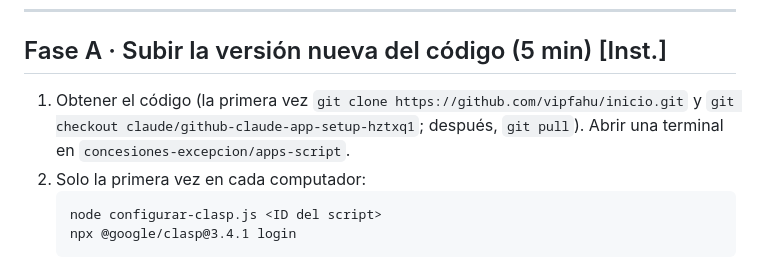
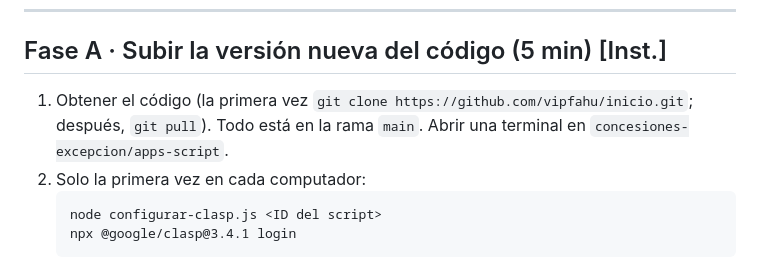
Before and after one commit to vipfahu/inicio, a Markdown page: concesiones-excepcion/apps-script/ACTIVACION.md, the part around the change. Drawn GitHub-style.

Commit message:
ACTIVACION: el código se obtiene de main, no de la rama antigua
Co-Authored-By: Claude Fable 5.1 <noreply@anthropic.com>
Claude-Session: https://claude.ai/code/session_01TaXqahodVJiMZYVcR1q3Ta

````diff
--- a/concesiones-excepcion/apps-script/ACTIVACION.md
+++ b/concesiones-excepcion/apps-script/ACTIVACION.md
@@ -10,8 +10,8 @@ Administración · `URL` = dirección del panel (termina en `/exec`).
 
 ## Fase A · Subir la versión nueva del código (5 min) [Inst.]
 
-1. Obtener el código (la primera vez `git clone https://github.com/vipfahu/inicio.git` y `git checkout claude/github-claude-app-setup-hztxq1`;
-   después, `git pull`). Abrir una terminal en `concesiones-excepcion/apps-script`.
+1. Obtener el código (la primera vez `git clone https://github.com/vipfahu/inicio.git`; después, `git pull`). Todo está en la rama
+   `main`. Abrir una terminal en `concesiones-excepcion/apps-script`.
 2. Solo la primera vez en cada computador:
    ```
    node configurar-clasp.js <ID del script>
````
